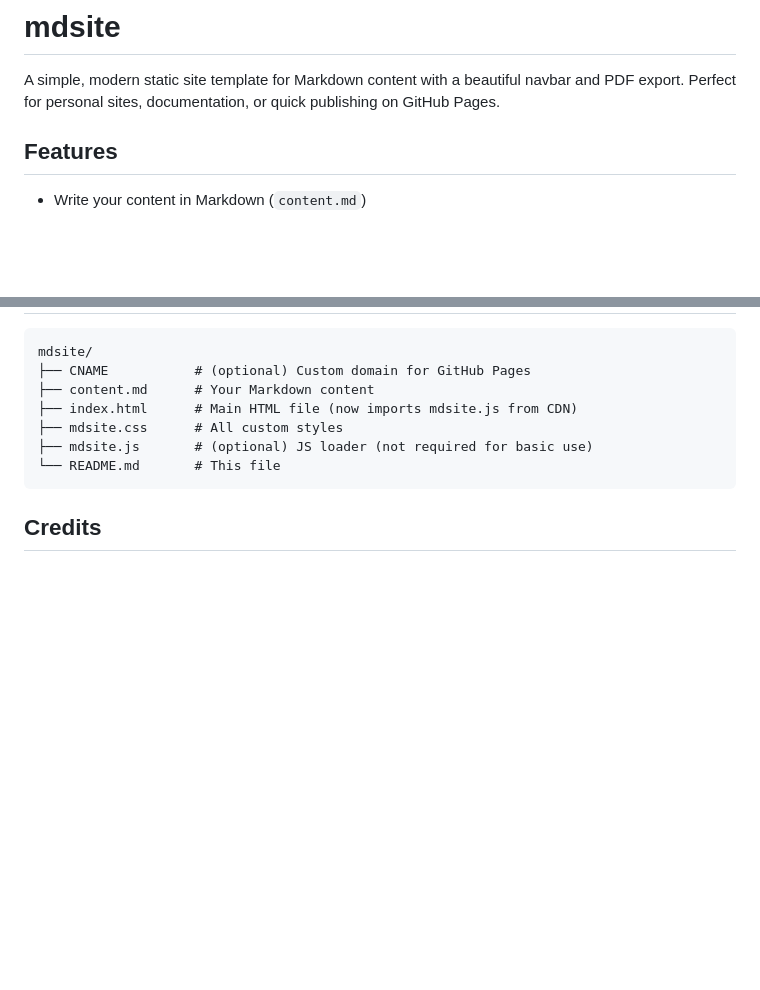
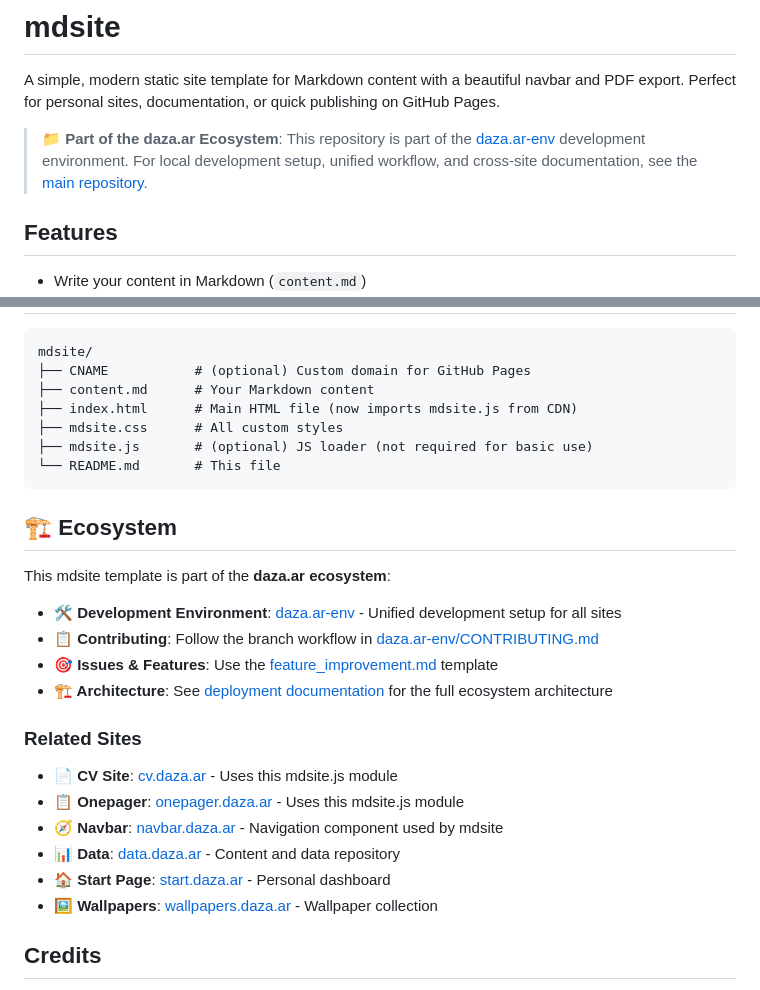
Before and after one commit to juanmanueldaza/mdsite, a Markdown page: README.md, 2 parts joined by grey strips. GitHub-like rendering; blank space fills up the shorter version.

Commit message:
Update README.md documentation

````diff
--- a/README.md
+++ b/README.md
@@ -1,6 +1,8 @@
 # mdsite
 
 A simple, modern static site template for Markdown content with a beautiful navbar and PDF export. Perfect for personal sites, documentation, or quick publishing on GitHub Pages.
+
+> **📁 Part of the daza.ar Ecosystem**: This repository is part of the [daza.ar-env](https://github.com/juanmanueldaza/daza.ar-env) development environment. For local development setup, unified workflow, and cross-site documentation, see the [main repository](https://github.com/juanmanueldaza/daza.ar-env).
 
 ## Features
 - Write your content in Markdown (`content.md`)
@@ -76,6 +78,23 @@ mdsite/
 └── README.md       # This file
 ```
 
+## 🏗️ Ecosystem
+
+This mdsite template is part of the **daza.ar ecosystem**:
+
+- **🛠️ Development Environment**: [daza.ar-env](https://github.com/juanmanueldaza/daza.ar-env) - Unified development setup for all sites
+- **📋 Contributing**: Follow the branch workflow in [daza.ar-env/CONTRIBUTING.md](https://github.com/juanmanueldaza/daza.ar-env/blob/main/CONTRIBUTING.md)
+- **🎯 Issues & Features**: Use the [feature_improvement.md](https://github.com/juanmanueldaza/daza.ar-env/blob/main/.github/ISSUE_TEMPLATE/feature_improvement.md) template
+- **🏗️ Architecture**: See [deployment documentation](https://github.com/juanmanueldaza/daza.ar-env/blob/main/docs/DEPLOYMENT.md) for the full ecosystem architecture
+
+### Related Sites
+- **📄 CV Site**: [cv.daza.ar](https://cv.daza.ar) - Uses this mdsite.js module
+- **📋 Onepager**: [onepager.daza.ar](https://onepager.daza.ar) - Uses this mdsite.js module
+- **🧭 Navbar**: [navbar.daza.ar](https://navbar.daza.ar) - Navigation component used by mdsite
+- **📊 Data**: [data.daza.ar](https://data.daza.ar) - Content and data repository
+- **🏠 Start Page**: [start.daza.ar](https://start.daza.ar) - Personal dashboard
+- **🖼️ Wallpapers**: [wallpapers.daza.ar](https://wallpapers.daza.ar) - Wallpaper collection
+
 ## Credits
 - [GitHub Markdown CSS](https://github.com/sindresorhus/github-markdown-css)
 - [Font Awesome](https://fontawesome.com/)
````
